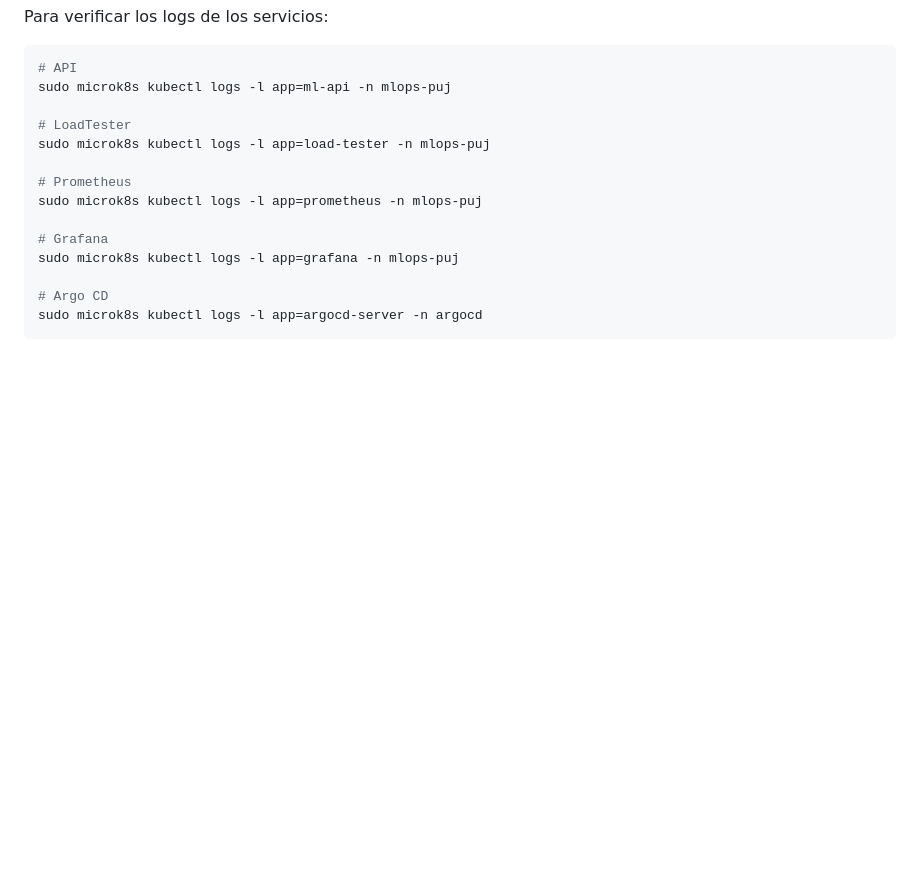
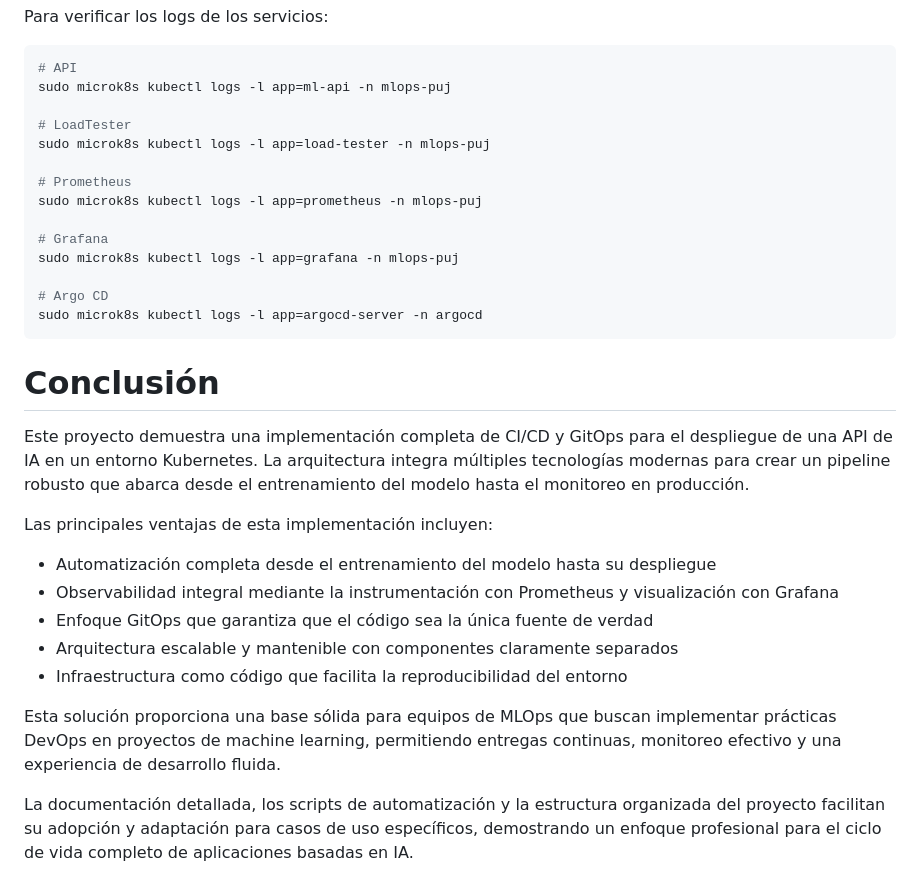
Before and after one commit to miguelhzuniga/mlops-repo, a Markdown page: Taller_CICD/README.md, the part around the change. Drawn GitHub-style; blank space fills up the shorter version.

````diff
--- a/Taller_CICD/README.md
+++ b/Taller_CICD/README.md
@@ -313,3 +313,19 @@ sudo microk8s kubectl logs -l app=grafana -n mlops-puj
 # Argo CD
 sudo microk8s kubectl logs -l app=argocd-server -n argocd
 ```
+
+# Conclusión
+
+Este proyecto demuestra una implementación completa de CI/CD y GitOps para el despliegue de una API de IA en un entorno Kubernetes. La arquitectura integra múltiples tecnologías modernas para crear un pipeline robusto que abarca desde el entrenamiento del modelo hasta el monitoreo en producción.
+
+Las principales ventajas de esta implementación incluyen:
+
+- Automatización completa desde el entrenamiento del modelo hasta su despliegue
+- Observabilidad integral mediante la instrumentación con Prometheus y visualización con Grafana
+- Enfoque GitOps que garantiza que el código sea la única fuente de verdad
+- Arquitectura escalable y mantenible con componentes claramente separados
+- Infraestructura como código que facilita la reproducibilidad del entorno
+
+Esta solución proporciona una base sólida para equipos de MLOps que buscan implementar prácticas DevOps en proyectos de machine learning, permitiendo entregas continuas, monitoreo efectivo y una experiencia de desarrollo fluida.
+
+La documentación detallada, los scripts de automatización y la estructura organizada del proyecto facilitan su adopción y adaptación para casos de uso específicos, demostrando un enfoque profesional para el ciclo de vida completo de aplicaciones basadas en IA.
````
